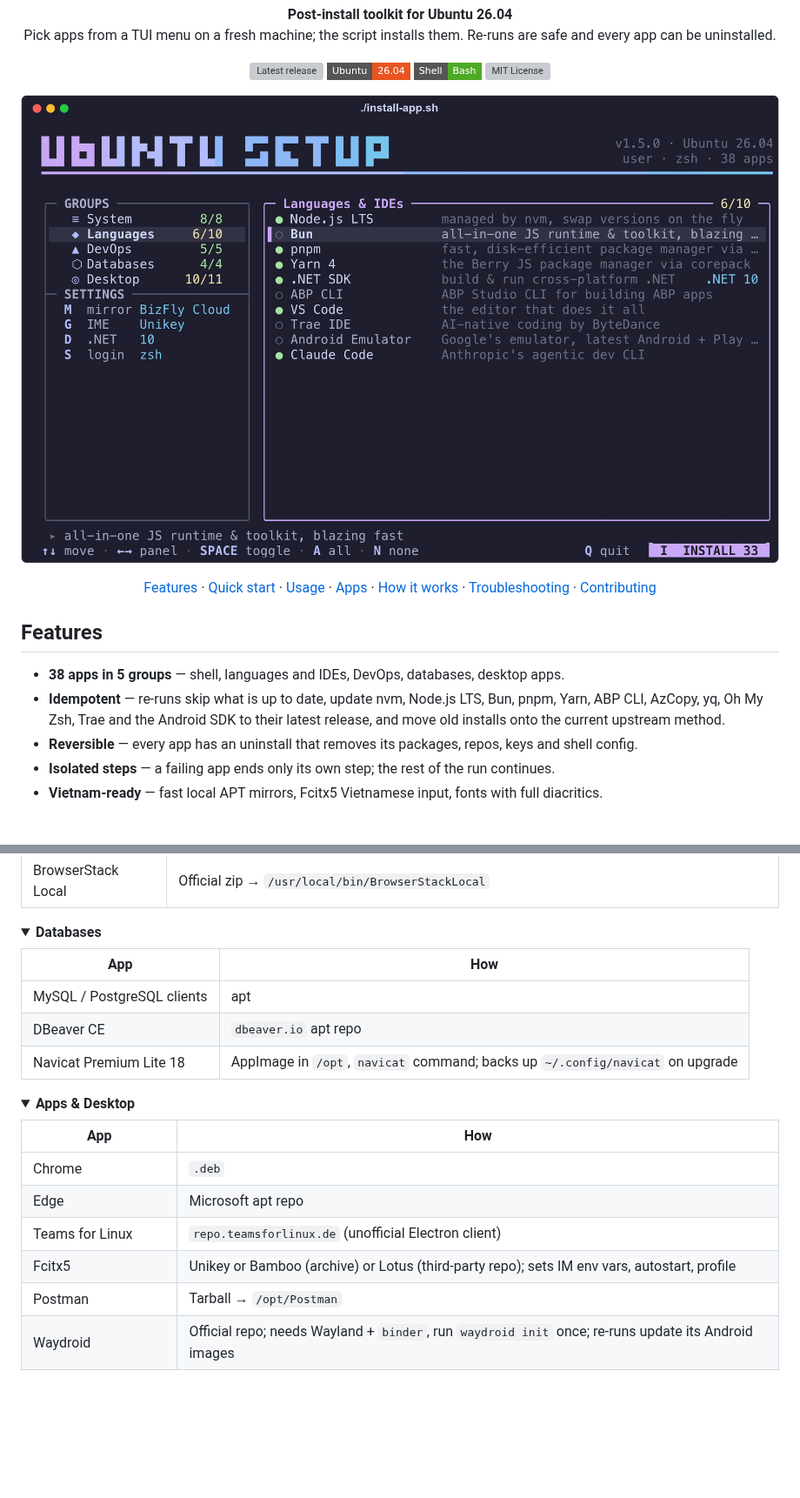
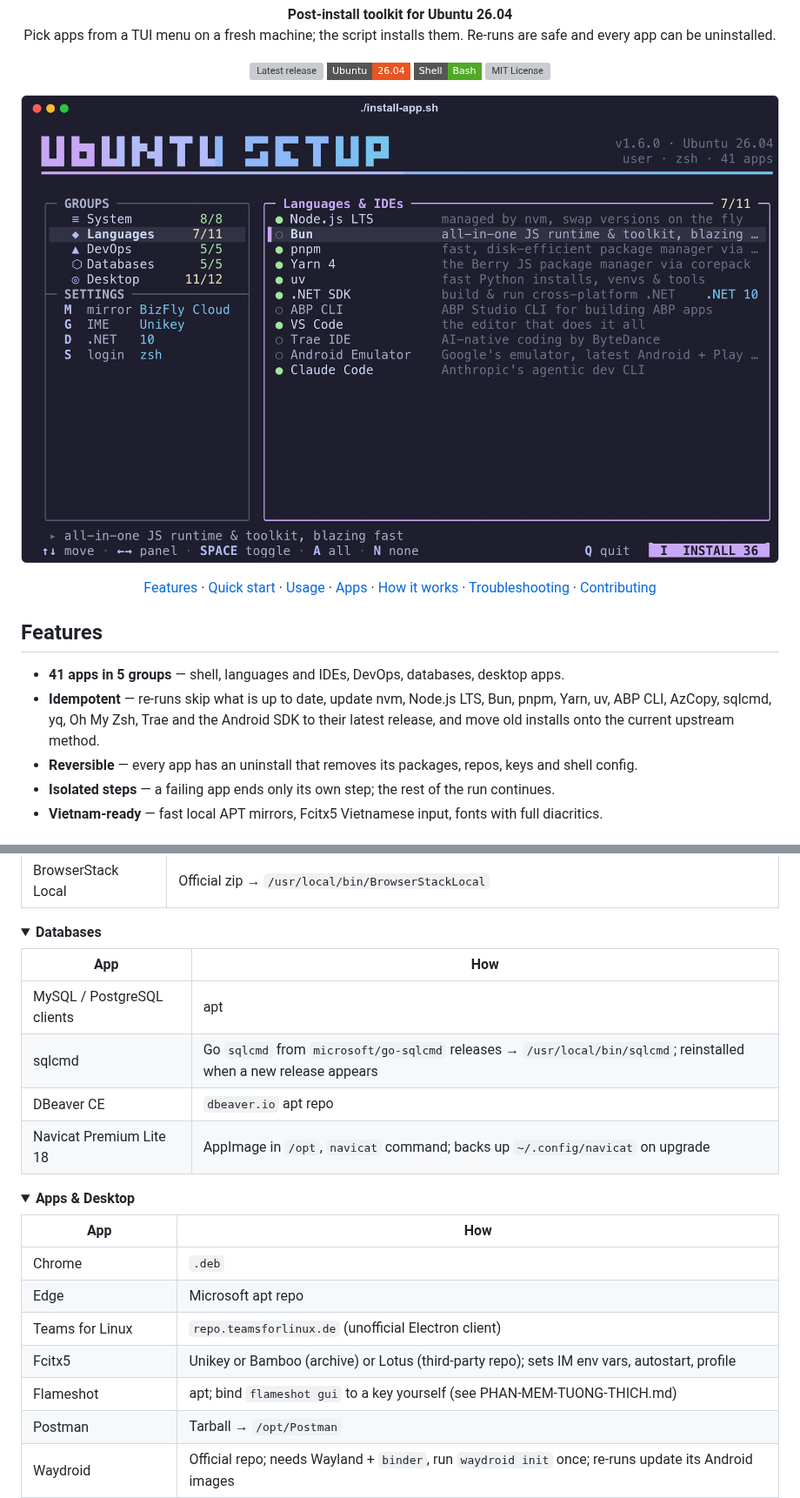
Before and after one commit to hoangld89/ubuntu-install-apps, a Markdown page: README.md, 2 parts joined by grey strips. Shown at 87% size. Drawn GitHub-style; pictures changed too: docs/images/menu.png; badges without logos; blank space fills up the shorter version; grey boxes are pictures that could not be loaded.

```diff
--- a/README.md
+++ b/README.md
@@ -23,8 +23,8 @@
 
 ## Features
 
-- **38 apps in 5 groups** — shell, languages and IDEs, DevOps, databases, desktop apps.
-- **Idempotent** — re-runs skip what is up to date, update nvm, Node.js LTS, Bun, pnpm, Yarn, ABP CLI, AzCopy, yq, Oh My Zsh, Trae and the Android SDK to their latest release, and move old installs onto the current upstream method.
+- **41 apps in 5 groups** — shell, languages and IDEs, DevOps, databases, desktop apps.
+- **Idempotent** — re-runs skip what is up to date, update nvm, Node.js LTS, Bun, pnpm, Yarn, uv, ABP CLI, AzCopy, sqlcmd, yq, Oh My Zsh, Trae and the Android SDK to their latest release, and move old installs onto the current upstream method.
 - **Reversible** — every app has an uninstall that removes its packages, repos, keys and shell config.
 - **Isolated steps** — a failing app ends only its own step; the rest of the run continues.
 - **Vietnam-ready** — fast local APT mirrors, Fcitx5 Vietnamese input, fonts with full diacritics.
@@ -124,6 +125,7 @@ Terminals narrower than 80 columns get a single list with collapsible groups (`E
 | App | How |
 |-----|-----|
 | MySQL / PostgreSQL clients | apt |
+| sqlcmd | Go `sqlcmd` from `microsoft/go-sqlcmd` releases → `/usr/local/bin/sqlcmd`; reinstalled when a new release appears |
 | DBeaver CE | `dbeaver.io` apt repo |
 | Navicat Premium Lite 18 | AppImage in `/opt`, `navicat` command; backs up `~/.config/navicat` on upgrade |
 
@@ -138,6 +140,7 @@ Terminals narrower than 80 columns get a single list with collapsible groups (`E
 | Edge | Microsoft apt repo |
 | Teams for Linux | `repo.teamsforlinux.de` (unofficial Electron client) |
 | Fcitx5 | Unikey or Bamboo (archive) or Lotus (third-party repo); sets IM env vars, autostart, profile |
+| Flameshot | apt; bind `flameshot gui` to a key yourself (see PHAN-MEM-TUONG-THICH.md) |
 | Postman | Tarball → `/opt/Postman` |
 | Waydroid | Official repo; needs Wayland + `binder`, run `waydroid init` once; re-runs update its Android images |
 | ONLYOFFICE | Off by default. Official apt repo, without recommends (MS Fonts covers the Office fonts) |
```
Also changed, not shown: other parts of README.md (+2 -1 lines), CLAUDE.md (+1 -1 lines), PHAN-MEM-TUONG-THICH.md (+2 -4 lines), 7 other files.
